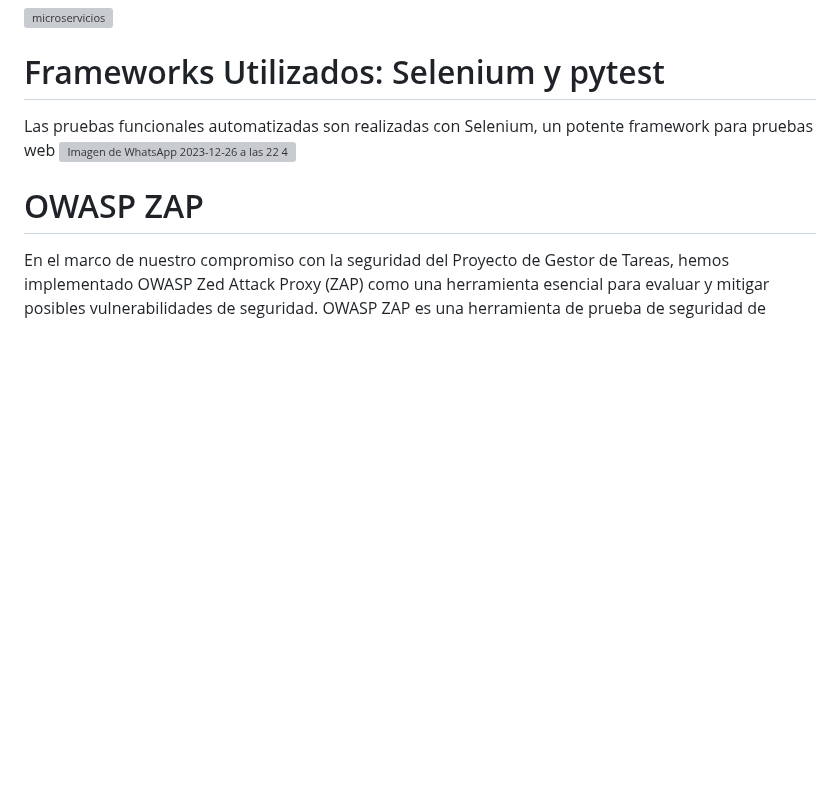
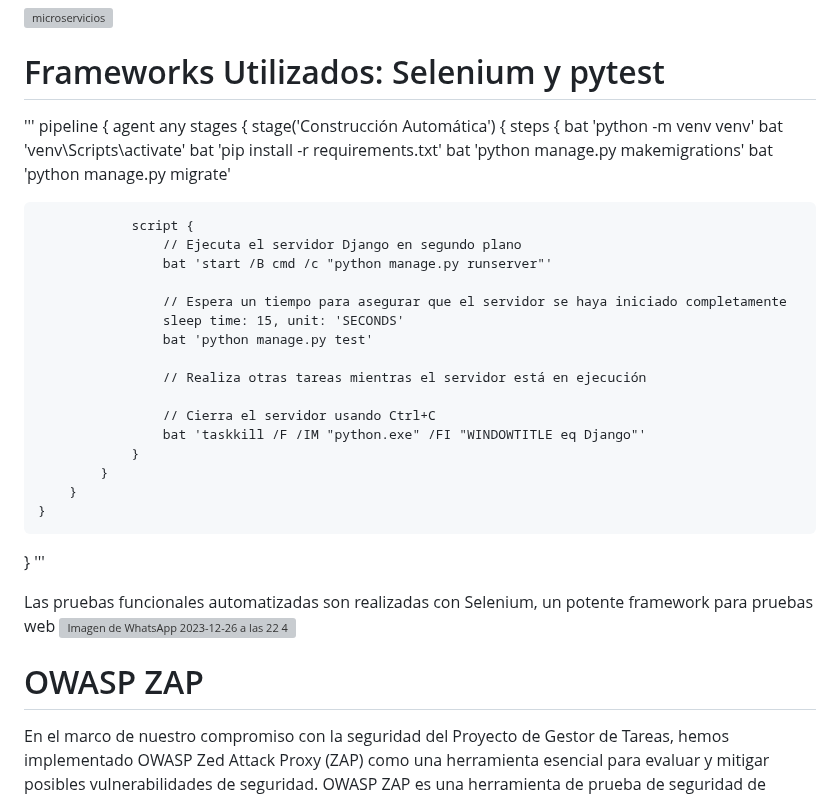
Before and after one commit to fazt/django-notes, a Markdown page: README.md, the part around the change. GitHub-like rendering; blank space fills up the shorter version; grey boxes are pictures that could not be loaded.

```diff
--- a/README.md
+++ b/README.md
@@ -540,6 +540,37 @@ Un Usuario puede tener un Progreso asociado.
 
 # Frameworks Utilizados: Selenium y pytest
 
+'''
+pipeline {
+    agent any
+    stages {
+        stage('Construcción Automática') {
+            steps {
+                bat 'python -m venv venv'
+                bat 'venv\\Scripts\\activate'
+                bat 'pip install -r requirements.txt'
+                bat 'python manage.py makemigrations'
+                bat 'python manage.py migrate'
+
+                script {
+                    // Ejecuta el servidor Django en segundo plano
+                    bat 'start /B cmd /c "python manage.py runserver"'
+
+                    // Espera un tiempo para asegurar que el servidor se haya iniciado completamente
+                    sleep time: 15, unit: 'SECONDS'
+                    bat 'python manage.py test'
+
+                    // Realiza otras tareas mientras el servidor está en ejecución
+
+                    // Cierra el servidor usando Ctrl+C
+                    bat 'taskkill /F /IM "python.exe" /FI "WINDOWTITLE eq Django"'
+                }
+            }
+        }
+    }
+}
+'''
+
 Las pruebas funcionales automatizadas son realizadas con Selenium, un potente framework para pruebas web
 ![Imagen de WhatsApp 2023-12-26 a las 22 47 02_491b815f](https://github.com/SergioMenaQuispe/django-notes-ISII/blob/develop/images/Imagen%20de%20WhatsApp%202023-12-26%20a%20las%2022.47.02_cad53d01.jpg)
 # OWASP ZAP
```
